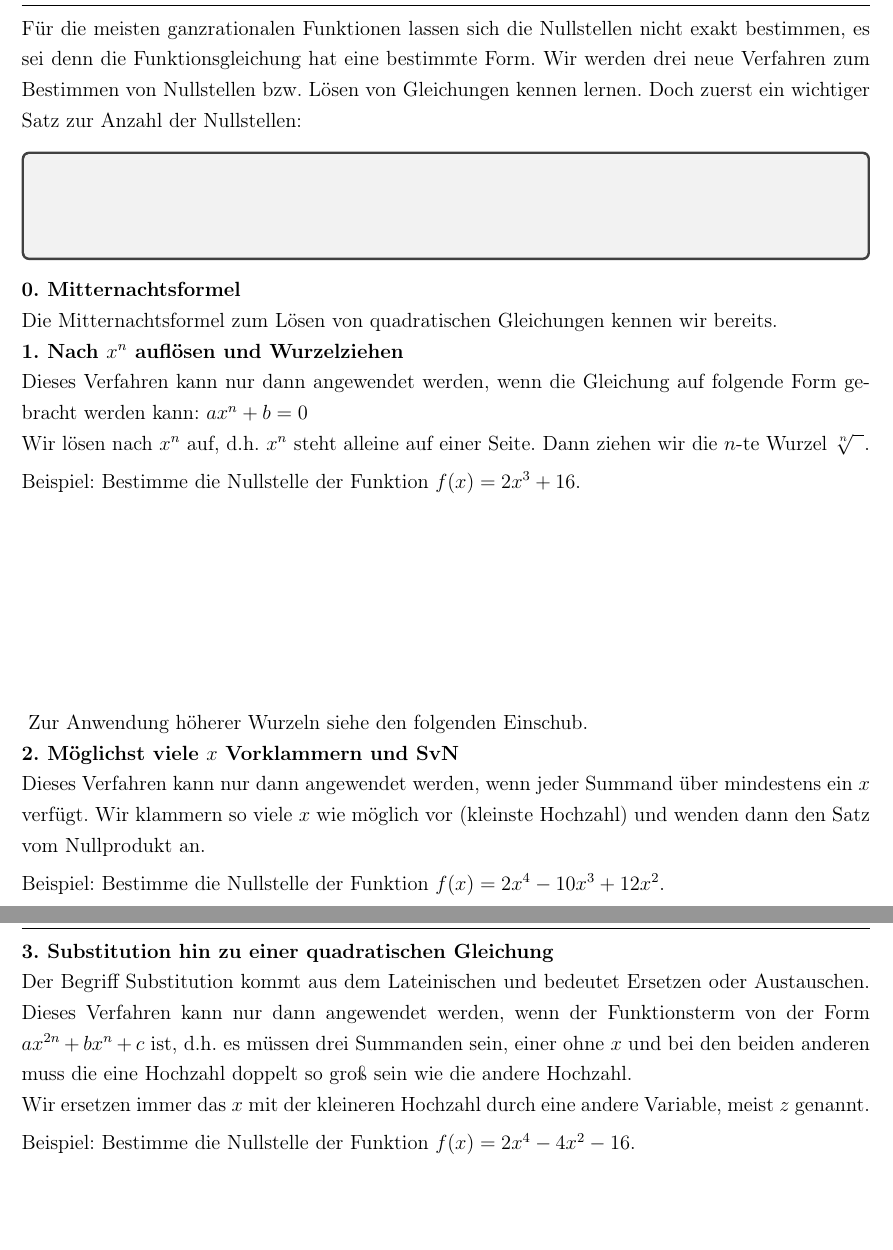
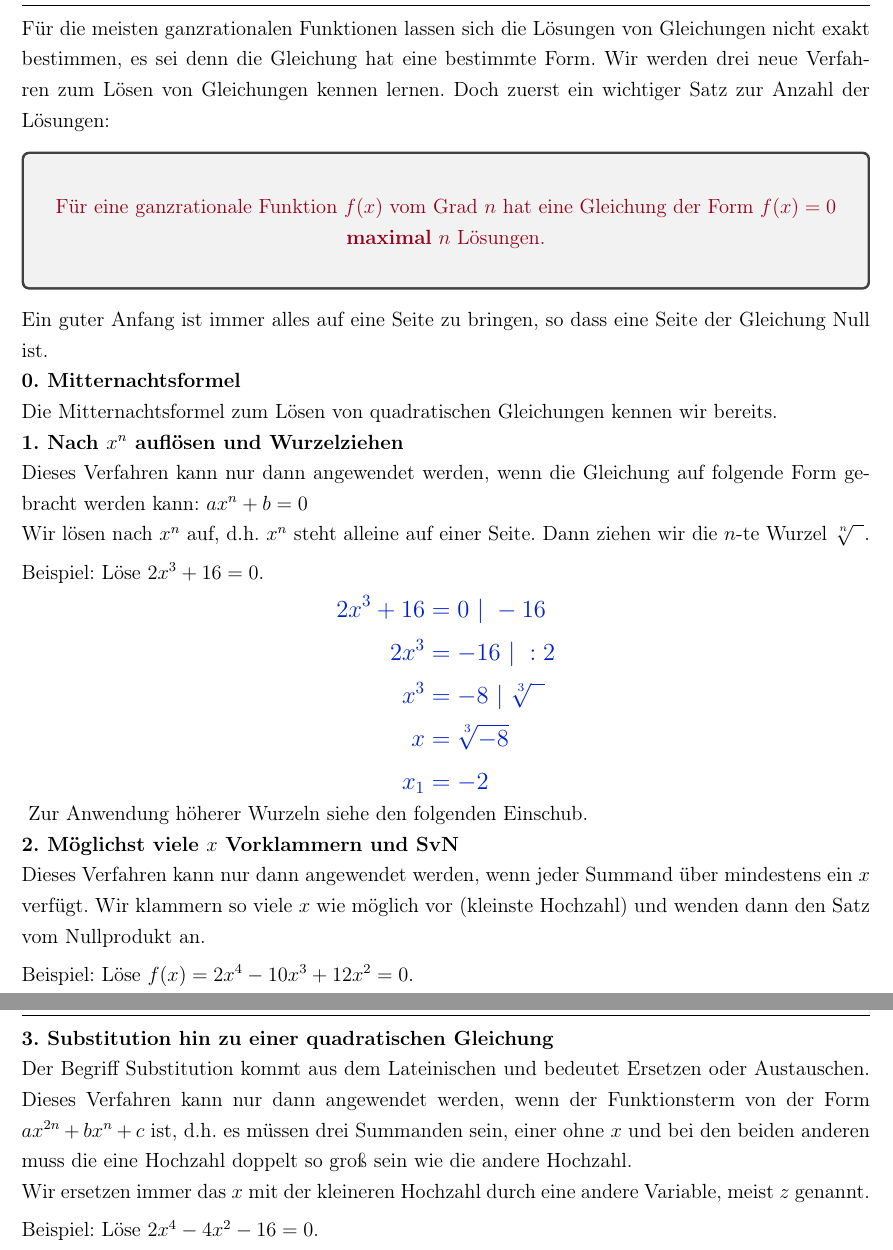
Before and after one commit to hoerm007/MatheSkript_BK1BK2BKFH_BW, a LaTeX document (Skript.tex, which reads Arbeitsblaetter/GanzrationaleFunktionen/Gleichungen.tex): two parts of pages 77 and 78 of 290 before the commit and two parts of pages 72 and 73 of 287 after it, joined at a grey line, cut so that both start at the same text, the shorter picture padded with empty space. Compiled offline with pdfLaTeX.

Commit message:
Fehlerkorrekturen, Kapitel Nullstellen in Gleichungen lösen umbenannt

```diff
--- a/Arbeitsblaetter/GanzrationaleFunktionen/Nullstellen.tex
+++ b/Arbeitsblaetter/GanzrationaleFunktionen/Gleichungen.tex
@@ -1,11 +1,13 @@
 % !TeX root = ../../Skript.tex
-\cohead{\Large\textbf{Nullstellen}}
-\fakesubsection{Nullstellen}
-Für die meisten ganzrationalen Funktionen lassen sich die Nullstellen nicht exakt bestimmen, es sei denn die Funktionsgleichung hat eine bestimmte Form. Wir werden drei neue Verfahren zum Bestimmen von Nullstellen bzw. Lösen von Gleichungen kennen lernen. Doch zuerst ein wichtiger Satz zur Anzahl der Nullstellen:
+\cohead{\Large\textbf{Gleichungen lösen}}
+\fakesubsection{Gleichungen lösen}
+Für die meisten ganzrationalen Funktionen lassen sich die Lösungen von Gleichungen nicht exakt bestimmen, es sei denn die Gleichung hat eine bestimmte Form. Wir werden drei neue Verfahren zum Lösen von Gleichungen kennen lernen. Doch zuerst ein wichtiger Satz zur Anzahl der Lösungen:
 
 \begin{tcolorbox}\centering
-	\textcolor{loestc}{\vspace{0.3cm}\\Eine ganzrationale Funktion \(f(x)\) vom Grad \(n\) hat \textbf{maximal} \(n\) Nullstellen.\\ \vspace{0.5cm}}
+	\textcolor{loestc}{\vspace{0.3cm}\\Für eine ganzrationale Funktion \(f(x)\) vom Grad \(n\) hat eine Gleichung der Form \(f(x)=0\) \textbf{maximal} \(n\) Lösungen.\\ \vspace{0.5cm}}
 \end{tcolorbox}
+
+Ein guter Anfang ist immer alles auf eine Seite zu bringen, so dass eine Seite der Gleichung Null ist.
 
 \textbf{0. Mitternachtsformel}
 
@@ -16,7 +18,7 @@ Die Mitternachtsformel zum Lösen von quadratischen Gleichungen kennen wir berei
 Dieses Verfahren kann nur dann angewendet werden, wenn die Gleichung auf folgende Form gebracht werden kann: \(ax^n+b=0\)\\
 Wir lösen nach \(x^n\) auf, d.h. \(x^n\) steht alleine auf einer Seite. Dann ziehen wir die \(n\)-te Wurzel \(\sqrt[\leftroot{0}\uproot{2}n]{\phantom{x}}\).
 
-Beispiel: Bestimme die Nullstelle der Funktion \(f(x)=2x^3+16\).
+Beispiel: Löse \(2x^3+16=0\).
 {\large\textcolor{loes}{\begin{align*}
 		2x^3+16&=0\ \vert\ -16\\
 		2x^3&=-16\ \vert\ :2\\
@@ -30,7 +32,7 @@ Zur Anwendung höherer Wurzeln siehe den folgenden Einschub.
 
 Dieses Verfahren kann nur dann angewendet werden, wenn jeder Summand über mindestens ein \(x\) verfügt. Wir klammern so viele \(x\) wie möglich vor (kleinste Hochzahl) und wenden dann den Satz vom Nullprodukt an.
 
-Beispiel: Bestimme die Nullstelle der Funktion \(f(x)=2x^4-10x^3+12x^2\).
+Beispiel: Löse \(f(x)=2x^4-10x^3+12x^2=0\).
 {\large\textcolor{loes}{\begin{align*}
 		2x^4-10x^3+12x^2&=0\\
 		x^2\left(2x^2-10x+12\right) &=0\\
@@ -44,7 +46,7 @@ Der Begriff Substitution kommt aus dem Lateinischen und bedeutet Ersetzen oder A
 
 Wir ersetzen immer das \(x\) mit der kleineren Hochzahl durch eine andere Variable, meist \(z\) genannt.
 
-Beispiel: Bestimme die Nullstelle der Funktion \(f(x)=2x^4-4x^2-16\).
+Beispiel: Löse \(2x^4-4x^2-16=0\).
 {\large\textcolor{loes}{\begin{align*}
 		2x^4-4x^2-16&=0\ \vert\ \text{Sub. }x^2=z\\
 		2z^2-4z-16&=0\\
--- a/Skript.tex
+++ b/Skript.tex
@@ -53,10 +53,10 @@
 %\togglefalse{qrcode}
 \newtoggle{titlepage} %Titelseite und Inhaltsverzeichnis
 \toggletrue{titlepage}
-%\togglefalse{titlepage}
+\togglefalse{titlepage}
 \newtoggle{ausfuellen} %Ausfüllen der Arbeitsblätter
 \toggletrue{ausfuellen}
-\togglefalse{ausfuellen}
+%\togglefalse{ausfuellen}
 %%%%%%%%%%%%%%%%%%%%%% FARBEN %%%%%%%%%%%%%%%%%%%%%%%%%%%%%%%%%%%%%%%%
 %Häufig verwendetet Farben
 %ForestGreen 		RGB(  0,155, 85)
```
Also changed, not shown: Arbeitsblaetter/GanzrationaleFunktionen/Produktform.tex (+3 -2 lines), Arbeitsblaetter/Grundlagen/EinfachesRechnen.tex (+5 -3 lines), Arbeitsblaetter/LineareFunktionen/Punktprobe.tex (+5 -3 lines), Arbeitsblaetter/QuadratischeFunktionen/Scheitelform.tex (+4 -2 lines), Skript.tex (4 more changed lines).
